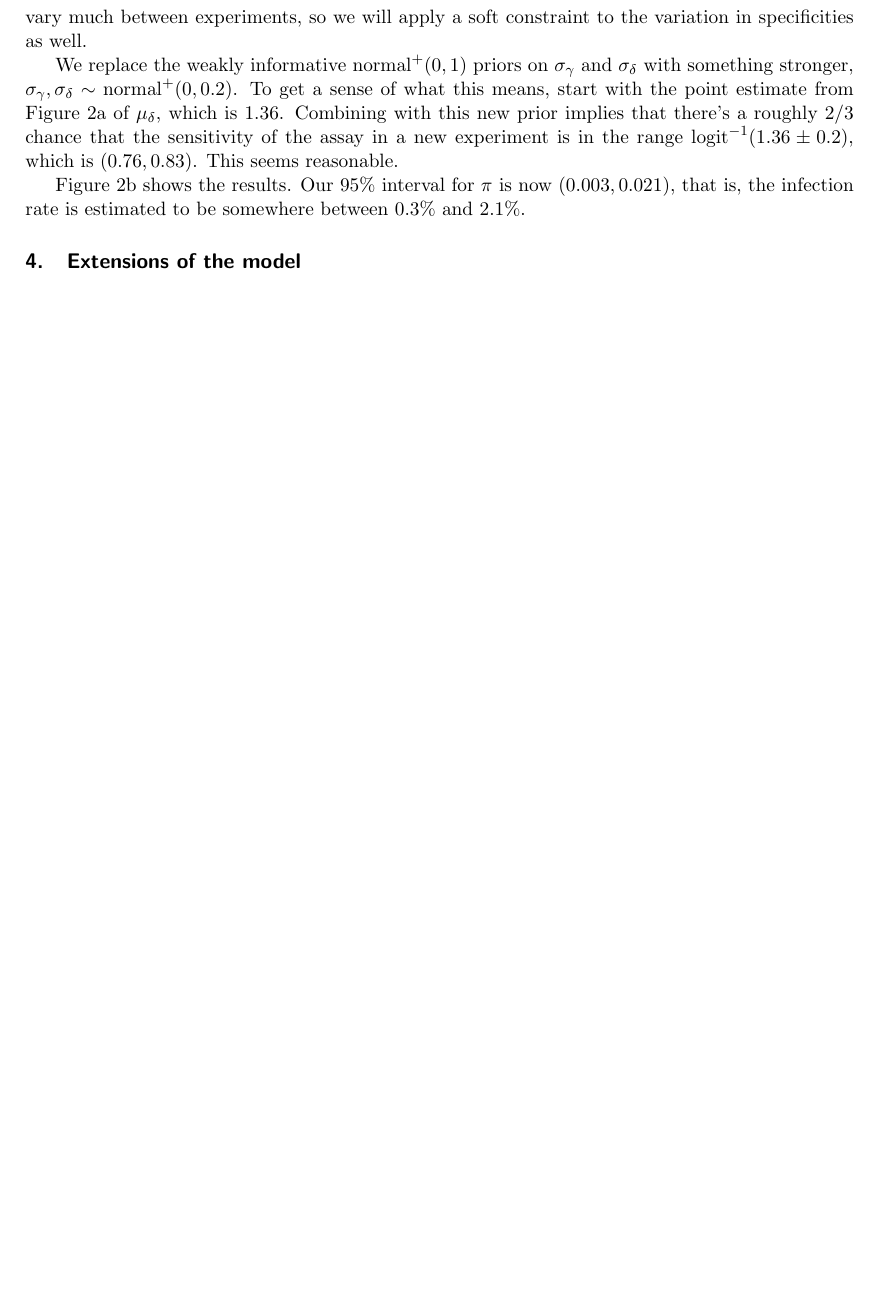
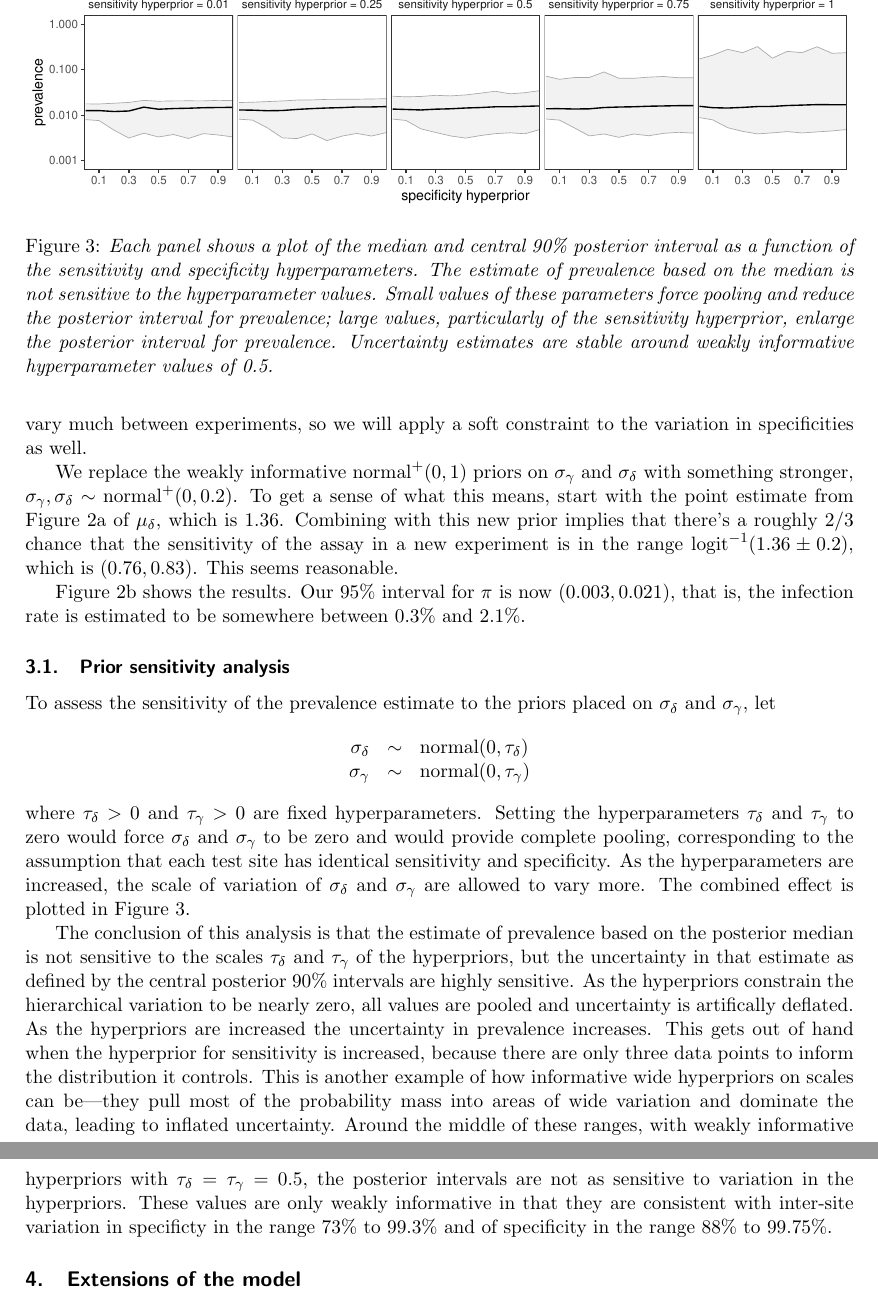
Before and after one commit to bob-carpenter/diagnostic-testing, a LaTeX paper (src/specificity-santa-clara/specificity.tex): part of page 5 of 13 before the commit and two parts of pages 5 and 6 of 14 after it, the two joined at a grey line, cut at the place of the change, the shorter picture padded with empty space. Compiled offline with pdfLaTeX.

Commit message:
added prior sensitivity to paper

```diff
--- a/src/specificity-santa-clara/specificity.tex
+++ b/src/specificity-santa-clara/specificity.tex
@@ -149,8 +149,61 @@ $\sigma_{\gamma}, \sigma_{\delta}\sim\mbox{normal}^+(0, 0.2)$.  To get a sense o
 
 Figure \ref{posterior2}b shows the results.  Our 95\% interval for $\pi$ is now $(0.003, 0.021)$, that is, the infection rate is estimated to be somewhere between 0.3\% and 2.1\%.
 
+\subsection{Prior sensitivity analysis}
 
- \section{Extensions of the model}
+To assess the sensitivity of the prevalence estimate to the priors
+placed on $\sigma_{\delta}$ and $\sigma_{\gamma}$, let
+$$
+\begin{array}{rcl}
+\sigma_{\delta} & \sim & \textrm{normal}(0, \tau_{\delta})
+\\
+\sigma_{\gamma} & \sim & \textrm{normal}(0, \tau_{\gamma})
+\end{array}
+$$
+where $\tau_{\delta} > 0$ and $\tau_{\gamma} > 0$ are fixed
+hyperparameters. Setting the hyperparameters $\tau_{\delta}$ and
+$\tau_{\gamma}$ to zero would force $\sigma_{\delta}$ and
+$\sigma_{\gamma}$ to be zero and would provide complete pooling,
+corresponding to the assumption that each test site has identical
+sensitivity and specificity. As the hyperparameters are increased, the
+scale of variation of $\sigma_{\delta}$ and $\sigma_{\gamma}$ are
+allowed to vary more. The combined effect is plotted in
+Figure~\ref{prior-sensitivity.fig}.
+%
+\begin{figure}
+\centerline{\includegraphics[width=\textwidth]{prior-sensitivity.pdf}}
+\caption{\em Each panel shows a plot of the median and central 90\%
+  posterior interval as a function of the sensitivity and
+  specificity hyperparameters.  The estimate of prevalence based on
+  the median is not sensitive to the hyperparameter values.  Small
+  values of these parameters force  pooling and reduce the posterior
+  interval for prevalence;  large values, particularly of the
+  sensitivity hyperprior, enlarge the posterior interval for
+  prevalence.  Uncertainty estimates are stable around weakly
+  informative hyperparameter values of 0.5.}\label{prior-sensitivity.fig}
+\end{figure}
+
+The conclusion of this analysis is that the estimate of prevalence
+based on the posterior median is not sensitive to the scales
+$\tau_{\delta}$ and $\tau_{\gamma}$ of the hyperpriors, but the
+uncertainty in that estimate as defined by the central posterior 90\%
+intervals are highly sensitive. As the hyperpriors constrain the
+hierarchical variation to be nearly zero, all values are pooled and
+uncertainty is artifically deflated. As the hyperpriors are increased
+the uncertainty in prevalence increases. This gets out of hand when
+the hyperprior for sensitivity is increased, because there are only
+three data points to inform the distribution it controls. This is
+another example of how informative wide hyperpriors on scales can
+be---they pull most of the probability mass into areas of wide
+variation and dominate the data, leading to inflated uncertainty.
+Around the middle of these ranges, with weakly informative hyperpriors
+with $\tau_{\delta} = \tau_{\gamma} = 0.5$, the posterior intervals
+are not as sensitive to variation in the hyperpriors. These values are
+only weakly informative in that they are consistent with inter-site
+variation in specificty in the range 73\% to 99.3\% and of specificity
+in the range 88\% to 99.75\%.
+
+\section{Extensions of the model}
 
 \subsection{Multilevel regression and poststratification to adjust for differences between sample and population}\label{mrp}
 
```
Also changed, not shown: src/specificity-santa-clara/prior-sensitivity.pdf (added), src/specificity-santa-clara/specificity.pdf, src/specificity-santa-clara/specificity.tex (2 more changed lines), 2 other files.
